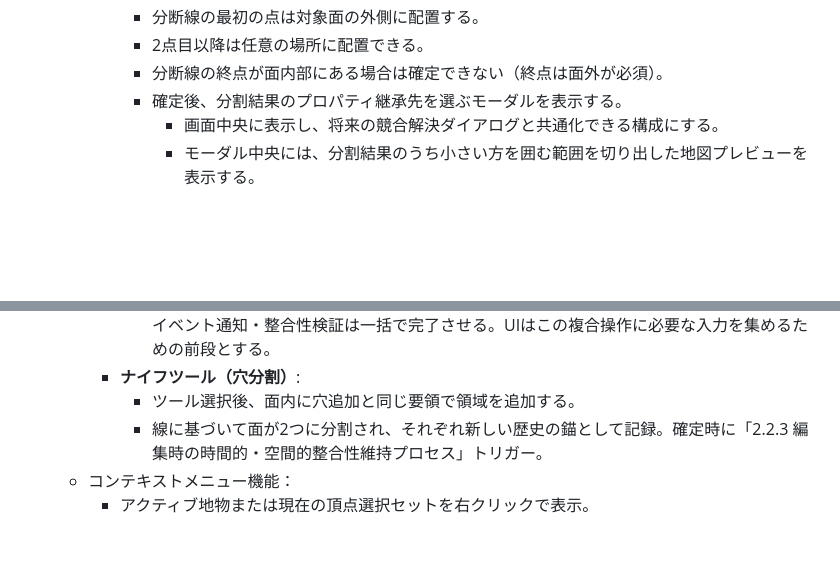
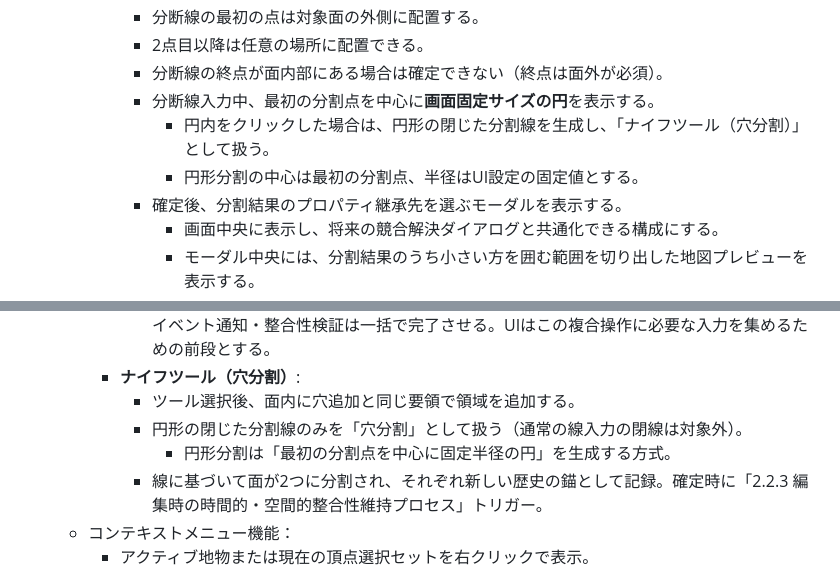
Before and after one commit to asteain-ninia/time-map-app-2, a Markdown page: 要件定義書.md, 2 parts joined by grey strips. GitHub-like rendering; blank space fills up the shorter version.

Commit message:
docs: 仕様の微更新

```diff
--- a/要件定義書.md
+++ b/要件定義書.md
@@ -493,6 +493,9 @@
             - 分断線の最初の点は対象面の外側に配置する。
             - 2点目以降は任意の場所に配置できる。
             - 分断線の終点が面内部にある場合は確定できない（終点は面外が必須）。
+            - 分断線入力中、最初の分割点を中心に**画面固定サイズの円**を表示する。
+                - 円内をクリックした場合は、円形の閉じた分割線を生成し、「ナイフツール（穴分割）」として扱う。
+                - 円形分割の中心は最初の分割点、半径はUI設定の固定値とする。
             - 確定後、分割結果のプロパティ継承先を選ぶモーダルを表示する。
                 - 画面中央に表示し、将来の競合解決ダイアログと共通化できる構成にする。
                 - モーダル中央には、分割結果のうち小さい方を囲む範囲を切り出した地図プレビューを表示する。
@@ -505,6 +508,8 @@
             - 分割は「既存面の形状更新」と「新規面の作成」を不可分の1操作として扱い、履歴記録・イベント通知・整合性検証は一括で完了させる。UIはこの複合操作に必要な入力を集めるための前段とする。
         - **ナイフツール（穴分割）**:
             - ツール選択後、面内に穴追加と同じ要領で領域を追加する。
+            - 円形の閉じた分割線のみを「穴分割」として扱う（通常の線入力の閉線は対象外）。
+                - 円形分割は「最初の分割点を中心に固定半径の円」を生成する方式。
             - 線に基づいて面が2つに分割され、それぞれ新しい歴史の錨として記録。確定時に「2.2.3 編集時の時間的・空間的整合性維持プロセス」トリガー。
     - コンテキストメニュー機能：
         - アクティブ地物または現在の頂点選択セットを右クリックで表示。
```
